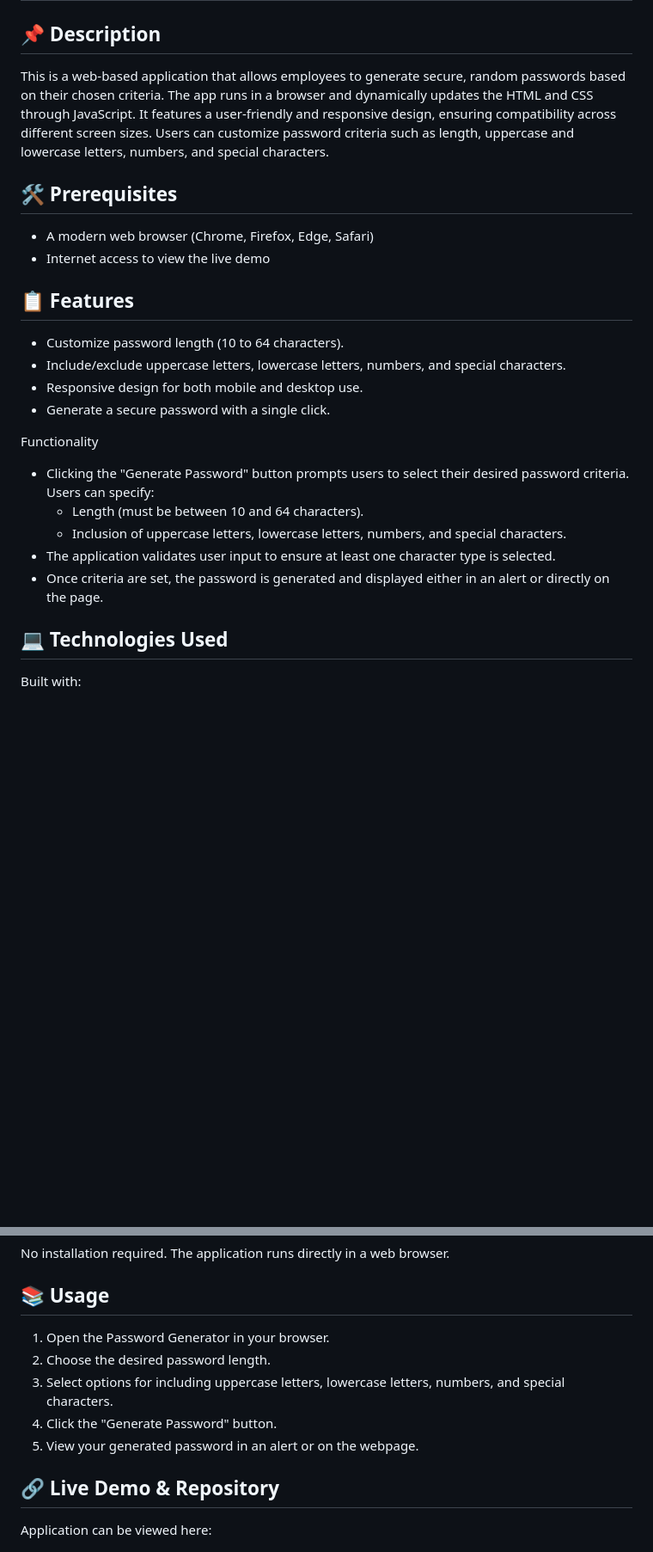
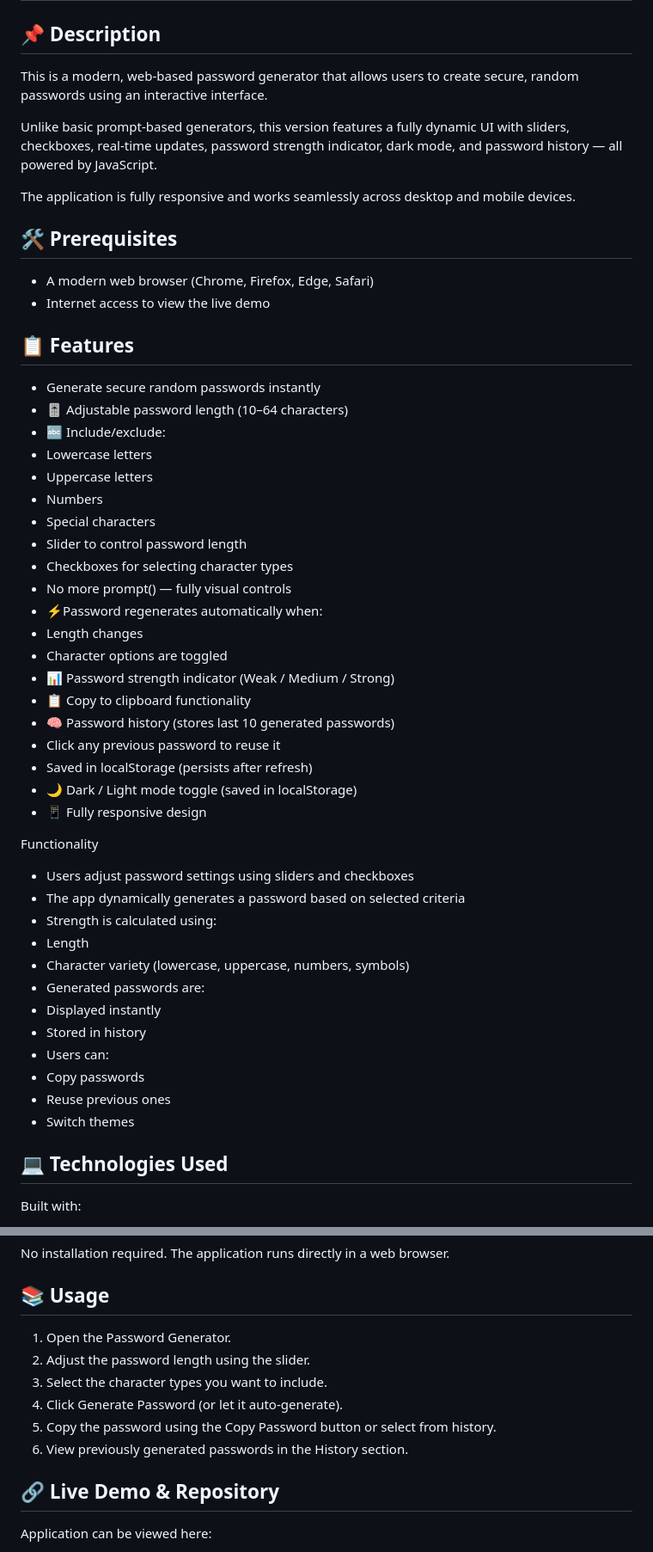
Before and after one commit to yvonnesarah/Password-Generator, a Markdown page: README.md, 2 parts joined by grey strips. Shown at 86% size. Drawn GitHub-style; blank space fills up the shorter version.

Commit message:
Updated project README file - Added images, new Upcoming Enhancements features

```diff
--- a/README.md
+++ b/README.md
@@ -1,26 +1,51 @@
 # Password-Generator
 
 ## 📌 Description
-This is a web-based application that allows employees to generate secure, random passwords based on their chosen criteria. The app runs in a browser and dynamically updates the HTML and CSS through JavaScript. It features a user-friendly and responsive design, ensuring compatibility across different screen sizes. Users can customize password criteria such as length, uppercase and lowercase letters, numbers, and special characters.
+This is a modern, web-based password generator that allows users to create secure, random passwords using an interactive interface.
+
+Unlike basic prompt-based generators, this version features a fully dynamic UI with sliders, checkboxes, real-time updates, password strength indicator, dark mode, and password history — all powered by JavaScript.
+
+The application is fully responsive and works seamlessly across desktop and mobile devices.
 
 ## 🛠 Prerequisites
 * A modern web browser (Chrome, Firefox, Edge, Safari)
 * Internet access to view the live demo
 
 ## 📋 Features
-* Customize password length (10 to 64 characters).
-* Include/exclude uppercase letters, lowercase letters, numbers, and special characters.
-* Responsive design for both mobile and desktop use.
-* Generate a secure password with a single click.
+* Generate secure random passwords instantly
+* 🎚 Adjustable password length (10–64 characters)
+* 🔤 Include/exclude:
+ * Lowercase letters
+ * Uppercase letters
+ * Numbers
+ * Special characters
+* Slider to control password length
+* Checkboxes for selecting character types
+* No more prompt() — fully visual controls
+* ⚡Password regenerates automatically when:
+ * Length changes
+ * Character options are toggled
+* 📊 Password strength indicator (Weak / Medium / Strong)
+* 📋 Copy to clipboard functionality
+* 🧠 Password history (stores last 10 generated passwords)
+ * Click any previous password to reuse it
+ * Saved in localStorage (persists after refresh)
+* 🌙 Dark / Light mode toggle (saved in localStorage)
+* 📱 Fully responsive design
 
 Functionality
-* Clicking the "Generate Password" button prompts users to select their desired password criteria.
-Users can specify:
-   * Length (must be between 10 and 64 characters).
-   * Inclusion of uppercase letters, lowercase letters, numbers, and special characters.
-* The application validates user input to ensure at least one character type is selected.
-* Once criteria are set, the password is generated and displayed either in an alert or directly on the page.
-
+* Users adjust password settings using sliders and checkboxes
+* The app dynamically generates a password based on selected criteria
+* Strength is calculated using:
+ * Length
+ * Character variety (lowercase, uppercase, numbers, symbols)
+* Generated passwords are:
+ * Displayed instantly
+ * Stored in history
+* Users can:
+ *  Copy passwords
+ * Reuse previous ones
+ * Switch themes
 
 ## 💻 Technologies Used
  Built with:
@@ -32,11 +57,12 @@ Users can specify:
 No installation required. The application runs directly in a web browser.
 
 ## 📚 Usage
-1. Open the Password Generator in your browser.
-2. Choose the desired password length.
-3. Select options for including uppercase letters, lowercase letters, numbers, and special characters.
-4. Click the "Generate Password" button.
-5. View your generated password in an alert or on the webpage.
+1. Open the Password Generator.
+2. Adjust the password length using the slider.
+3. Select the character types you want to include.
+4. Click Generate Password (or let it auto-generate).
+5. Copy the password using the Copy Password button or select from history.
+6. View previously generated passwords in the History section.
 
 ## 🔗 Live Demo & Repository
 Application can be viewed here:
```
Also changed, not shown: other parts of README.md (+18 -1 lines).
